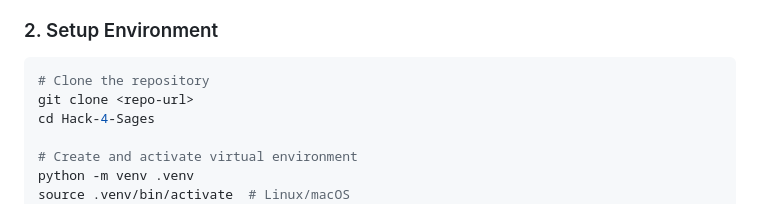
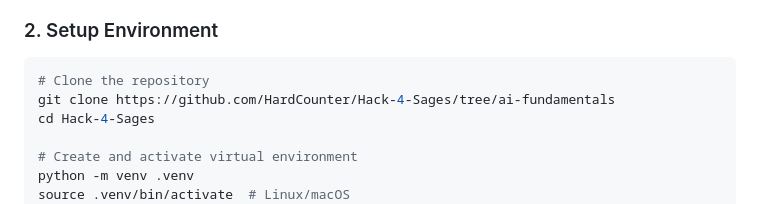
Before and after one commit to HardCounter/Hack-4-Sages, a Markdown page: README.md, the part around the change. Rendered like a GitHub page.

Commit message:
readme update:

````diff
--- a/README.md
+++ b/README.md
@@ -173,7 +173,7 @@ Follow these steps to get the **Autonomous Exoplanetary Digital Twin** running o
 ### 2. Setup Environment
 ```bash
 # Clone the repository
-git clone <repo-url>
+git clone https://github.com/HardCounter/Hack-4-Sages/tree/ai-fundamentals
 cd Hack-4-Sages
 
 # Create and activate virtual environment
````
